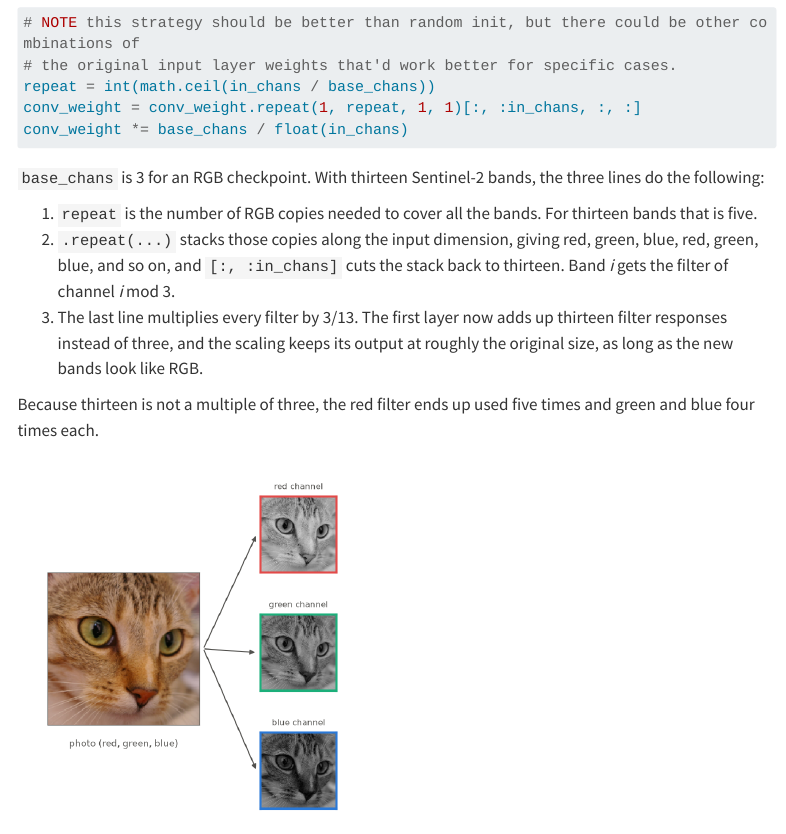
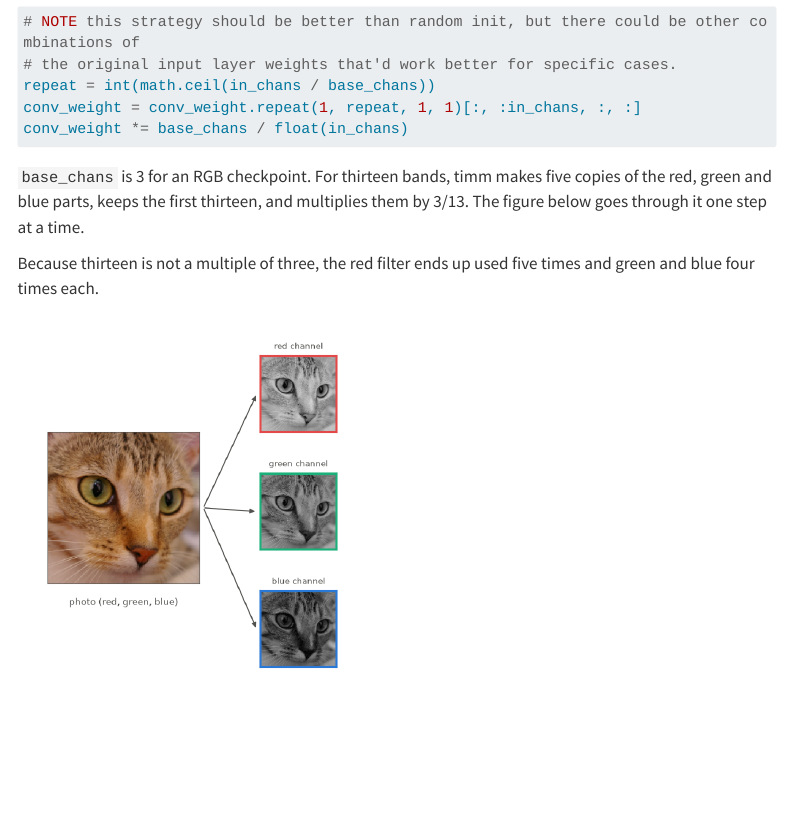
Before and after one commit to burakekim/channel-adapters, a Quarto document (posts/channel-adapters/index.qmd): the page in a window 1100 px wide, from 880 px down before the commit and from 690 px down after it, so that both start at the same text. Rendered offline with R 4.5, knitr and Pandoc in place of Quarto, with nearby package versions; menus at the side of the page are left out; long lines of code are wrapped.

Commit message:
Move the 'rest of the network' paragraph after the figure; shorten the code walkthrough
Co-Authored-By: Claude Opus 5.5 <noreply@anthropic.com>

````diff
--- a/posts/channel-adapters/index.qmd
+++ b/posts/channel-adapters/index.qmd
@@ -26,11 +24,7 @@
 conv_weight *= base_chans / float(in_chans)
 ```
 
-`base_chans` is 3 for an RGB checkpoint. With thirteen Sentinel-2 bands, the three lines do the following:
-
-1. `repeat` is the number of RGB copies needed to cover all the bands. For thirteen bands that is five.
-2. `.repeat(...)` stacks those copies along the input dimension, giving red, green, blue, red, green, blue, and so on, and `[:, :in_chans]` cuts the stack back to thirteen. Band *i* gets the filter of channel *i* mod 3.
-3. The last line multiplies every filter by 3/13. The first layer now adds up thirteen filter responses instead of three, and the scaling keeps its output at roughly the original size, as long as the new bands look like RGB.
+`base_chans` is 3 for an RGB checkpoint. For thirteen bands, timm makes five copies of the red, green and blue parts, keeps the first thirteen, and multiplies them by 3/13. The figure below goes through it one step at a time.
 
 Because thirteen is not a multiple of three, the red filter ends up used five times and green and blue four times each.
 
````
Also changed, not shown: posts/channel-adapters/index.qmd (4 more changed lines).
